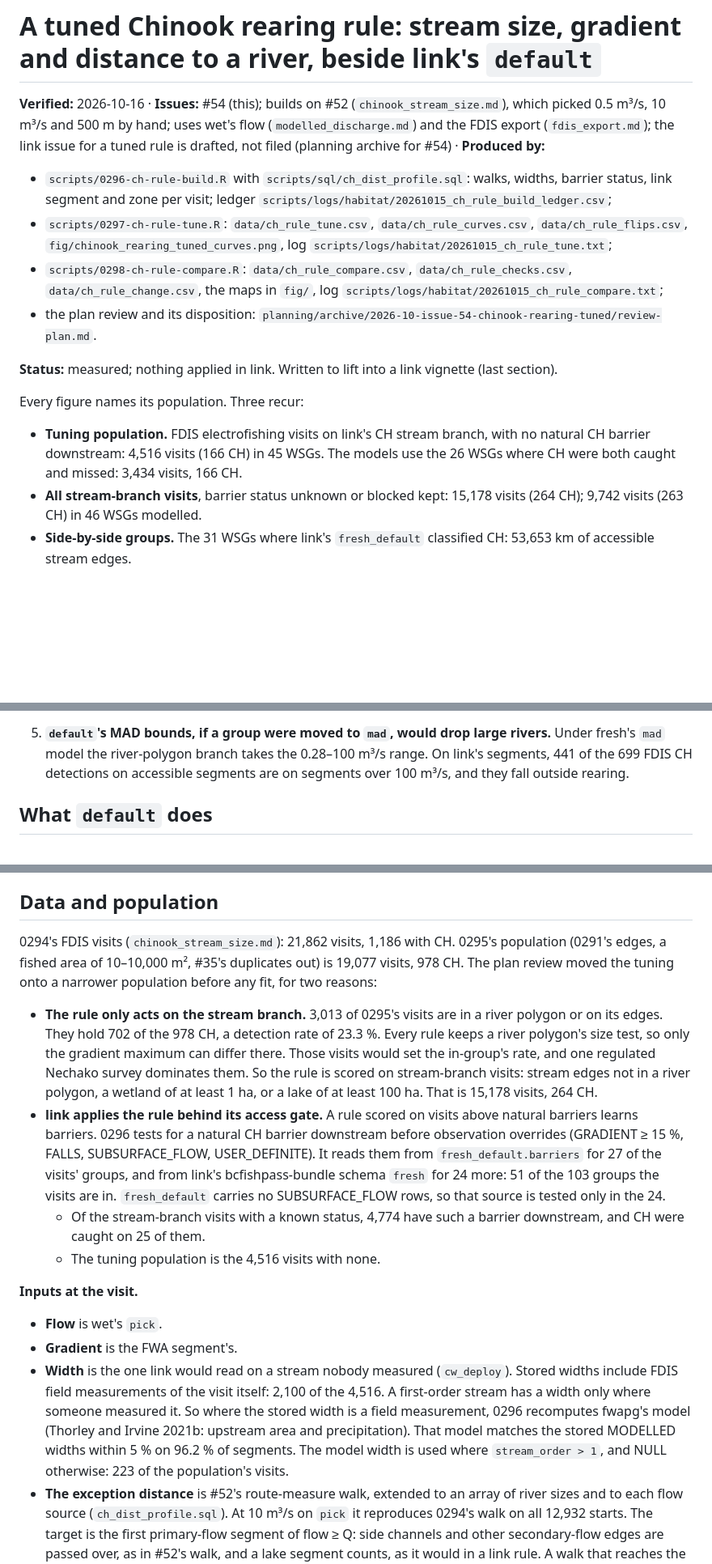
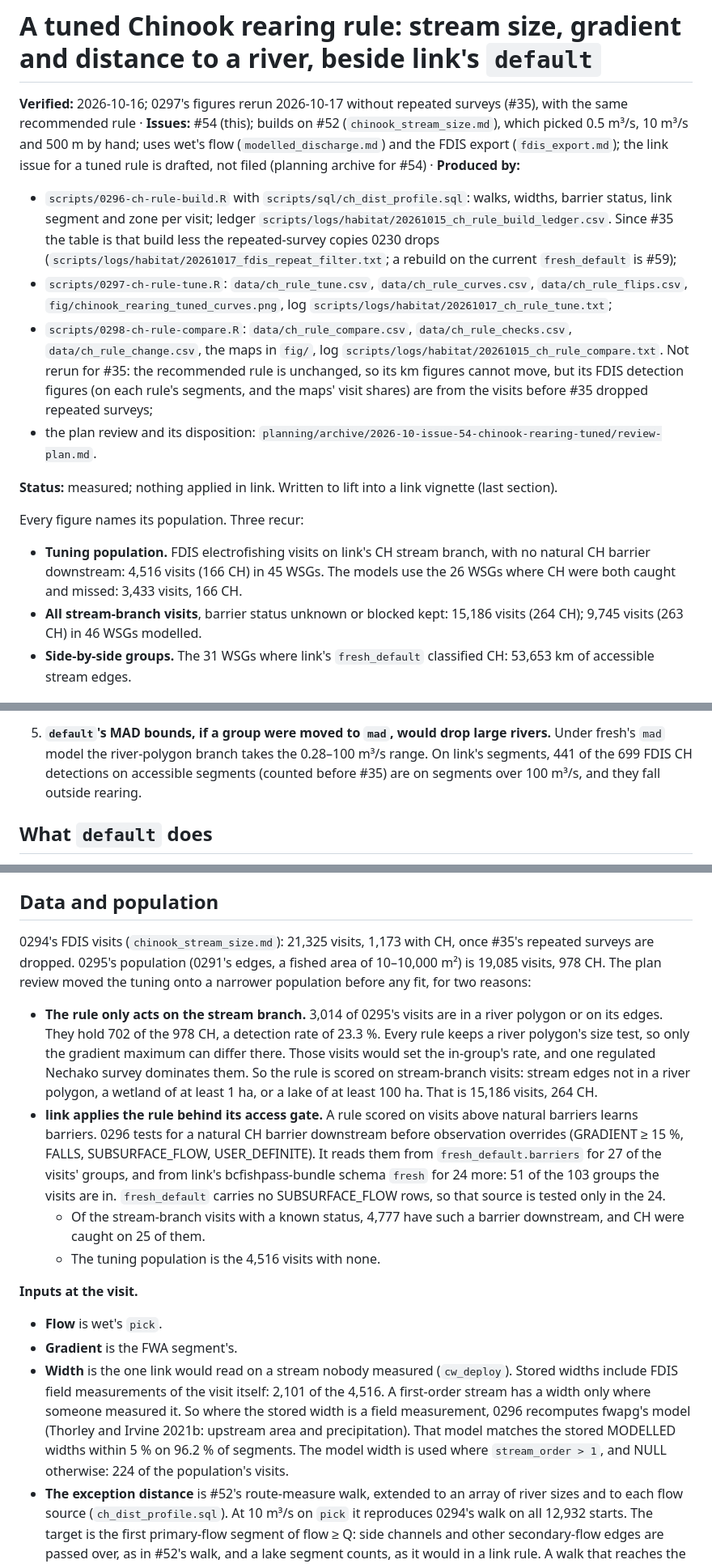
Before and after one commit to NewGraphEnvironment/knowledge, a Markdown page: research/chinook_rearing_tuned.md, 3 parts joined by grey strips. Shown at 81% size. GitHub-like rendering; blank space fills up the shorter version.

```diff
--- a/research/chinook_rearing_tuned.md
+++ b/research/chinook_rearing_tuned.md
@@ -1,24 +1,28 @@
 # A tuned Chinook rearing rule: stream size, gradient and distance to a river, beside link's `default`
 
-**Verified:** 2026-10-16 · **Issues:** #54 (this); builds on #52 (`chinook_stream_size.md`), which picked 0.5 m³/s, 10 m³/s
+**Verified:** 2026-10-16; 0297's figures rerun 2026-10-17 without repeated surveys (#35), with the same recommended rule · **Issues:** #54 (this); builds on #52 (`chinook_stream_size.md`), which picked 0.5 m³/s, 10 m³/s
 and 500 m by hand; uses wet's flow (`modelled_discharge.md`) and the FDIS export (`fdis_export.md`); the link issue for
 a tuned rule is drafted, not filed (planning archive for #54) · **Produced by:**
 - `scripts/0296-ch-rule-build.R` with `scripts/sql/ch_dist_profile.sql`: walks, widths, barrier status, link segment
-  and zone per visit; ledger `scripts/logs/habitat/20261015_ch_rule_build_ledger.csv`;
+  and zone per visit; ledger `scripts/logs/habitat/20261015_ch_rule_build_ledger.csv`. Since #35 the table is that
+  build less the repeated-survey copies 0230 drops (`scripts/logs/habitat/20261017_fdis_repeat_filter.txt`; a rebuild
+  on the current `fresh_default` is #59);
 - `scripts/0297-ch-rule-tune.R`: `data/ch_rule_tune.csv`, `data/ch_rule_curves.csv`, `data/ch_rule_flips.csv`,
-  `fig/chinook_rearing_tuned_curves.png`, log `scripts/logs/habitat/20261015_ch_rule_tune.txt`;
+  `fig/chinook_rearing_tuned_curves.png`, log `scripts/logs/habitat/20261017_ch_rule_tune.txt`;
 - `scripts/0298-ch-rule-compare.R`: `data/ch_rule_compare.csv`, `data/ch_rule_checks.csv`, `data/ch_rule_change.csv`,
   the maps in `fig/`, log
-  `scripts/logs/habitat/20261015_ch_rule_compare.txt`;
+  `scripts/logs/habitat/20261015_ch_rule_compare.txt`. Not rerun for #35: the recommended rule is unchanged, so its km
+  figures cannot move, but its FDIS detection figures (on each rule's segments, and the maps' visit shares) are from
+  the visits before #35 dropped repeated surveys;
 - the plan review and its disposition: `planning/archive/2026-10-issue-54-chinook-rearing-tuned/review-plan.md`.
 
 **Status:** measured; nothing applied in link. Written to lift into a link vignette (last section).
 
 Every figure names its population. Three recur:
 - **Tuning population.** FDIS electrofishing visits on link's CH stream branch, with no natural CH barrier downstream:
-  4,516 visits (166 CH) in 45 WSGs. The models use the 26 WSGs where CH were both caught and missed: 3,434 visits,
+  4,516 visits (166 CH) in 45 WSGs. The models use the 26 WSGs where CH were both caught and missed: 3,433 visits,
   166 CH.
-- **All stream-branch visits**, barrier status unknown or blocked kept: 15,178 visits (264 CH); 9,742 visits
+- **All stream-branch visits**, barrier status unknown or blocked kept: 15,186 visits (264 CH); 9,745 visits
   (263 CH) in 46 WSGs modelled.
 - **Side-by-side groups.** The 31 WSGs where link's `fresh_default` classified CH: 53,653 km of accessible stream
   edges.
@@ -75,7 +79,7 @@ river rule inherits), and they must be moved together. Wetlands, lakes, access,
    balance alone 0.75, on fwapg's old MAD 0.5). It does not move the exception or the conclusion about `default`.
 5. **`default`'s MAD bounds, if a group were moved to `mad`, would drop large rivers.** Under fresh's `mad` model the
    river-polygon branch takes the 0.28–100 m³/s range. On link's segments, 441 of the 699 FDIS CH detections on
-   accessible segments are on segments over 100 m³/s, and they fall outside rearing.
+   accessible segments (counted before #35) are on segments over 100 m³/s, and they fall outside rearing.
 
 ## What `default` does
 
@@ -103,20 +107,20 @@ two differ in structure.
 
 ## Data and population
 
-0294's FDIS visits (`chinook_stream_size.md`): 21,862 visits, 1,186 with CH. 0295's population (0291's edges, a fished
-area of 10–10,000 m², #35's duplicates out) is 19,077 visits, 978 CH. The plan review moved the tuning onto a
+0294's FDIS visits (`chinook_stream_size.md`): 21,325 visits, 1,173 with CH, once #35's repeated surveys are dropped.
+0295's population (0291's edges, a fished area of 10–10,000 m²) is 19,085 visits, 978 CH. The plan review moved the tuning onto a
 narrower population before any fit, for two reasons:
-- **The rule only acts on the stream branch.** 3,013 of 0295's visits are in a river polygon or on its edges. They
+- **The rule only acts on the stream branch.** 3,014 of 0295's visits are in a river polygon or on its edges. They
   hold 702 of the 978 CH, a detection rate of 23.3 %. Every rule keeps a river polygon's size test, so only the gradient maximum can differ
   there. Those visits would set the in-group's rate, and one regulated Nechako survey
   dominates them. So the rule is scored on stream-branch visits: stream edges not in a river polygon, a wetland of at
-  least 1 ha, or a lake of at least 100 ha. That is 15,178 visits, 264 CH.
+  least 1 ha, or a lake of at least 100 ha. That is 15,186 visits, 264 CH.
 - **link applies the rule behind its access gate.** A rule scored on visits above natural barriers learns barriers.
   0296 tests for a natural CH barrier downstream before observation overrides (GRADIENT ≥ 15 %, FALLS,
   SUBSURFACE_FLOW, USER_DEFINITE). It reads them from `fresh_default.barriers` for 27 of the visits' groups, and from
   link's bcfishpass-bundle schema `fresh` for 24 more: 51 of the 103 groups the visits are in. `fresh_default`
   carries no SUBSURFACE_FLOW rows, so that source is tested only in the 24.
-  - Of the stream-branch visits with a known status, 4,774 have such a barrier downstream, and CH were caught on 25
+  - Of the stream-branch visits with a known status, 4,777 have such a barrier downstream, and CH were caught on 25
     of them.
   - The tuning population is the 4,516 visits with none.
 
@@ -124,10 +128,10 @@ narrower population before any fit, for two reasons:
 - **Flow** is wet's `pick`.
 - **Gradient** is the FWA segment's.
 - **Width** is the one link would read on a stream nobody measured (`cw_deploy`). Stored widths include FDIS field
-  measurements of the visit itself: 2,100 of the 4,516. A first-order stream has a width only where someone measured
+  measurements of the visit itself: 2,101 of the 4,516. A first-order stream has a width only where someone measured
   it. So where the stored width is a field measurement, 0296 recomputes fwapg's model (Thorley and Irvine 2021b:
   upstream area and precipitation). That model matches the stored MODELLED widths within 5 % on 96.2 % of
-  segments. The model width is used where `stream_order > 1`, and NULL otherwise: 223 of the population's visits.
+  segments. The model width is used where `stream_order > 1`, and NULL otherwise: 224 of the population's visits.
 - **The exception distance** is #52's route-measure walk, extended to an array of river sizes and to each flow source
   (`ch_dist_profile.sql`). At 10 m³/s on `pick` it reproduces 0294's walk on all 12,932 starts. The target is the
   first primary-flow segment of flow ≥ Q: side channels and other secondary-flow edges are passed over, as in #52's
```
Also changed, not shown: other parts of research/chinook_rearing_tuned.md (+30 -29 lines), research/fig/chinook_rearing_tuned_curves.png, 4 other files.
